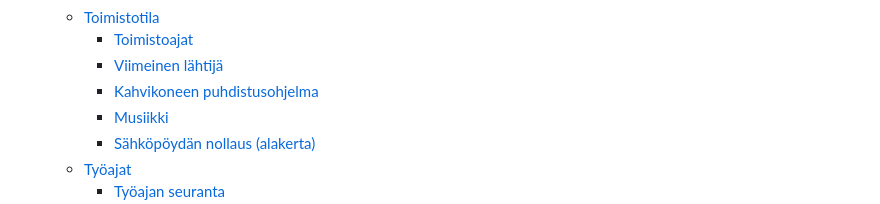
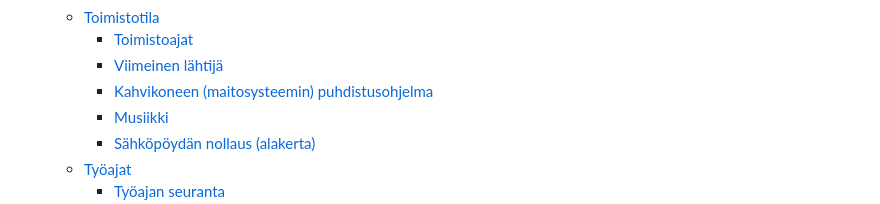
Before and after one commit to digitoimistodude/handbook.dude.fi, a Markdown page: SUMMARY.md, the part around the change. GitHub-like rendering.

```diff
--- a/SUMMARY.md
+++ b/SUMMARY.md
@@ -13,7 +13,7 @@
   * [Toimistotila](tyoskenteleminen-dudella/toimistotila.md)
     * [Toimistoajat](tyoskenteleminen-dudella/toimistotila/toimistoajat.md)
     * [Viimeinen lähtijä](tyoskenteleminen-dudella/toimistotila/viimeinen-lahtija.md)
-    * [Kahvikoneen puhdistusohjelma](tyoskenteleminen-dudella/toimistotila/kahvikoneen-puhdistusohjelma.md)
+    * [Kahvikoneen (maitosysteemin) puhdistusohjelma](tyoskenteleminen-dudella/toimistotila/kahvikoneen-maitosysteemin-puhdistusohjelma.md)
     * [Musiikki](tyoskenteleminen-dudella/toimistotila/musiikki.md)
     * [Sähköpöydän nollaus (alakerta)](tyoskenteleminen-dudella/toimistotila/sahkopoydan-nollaus-alakerta.md)
   * [Työajat](tyoskenteleminen-dudella/tyoajat/README.md)
```
Also changed, not shown: tyoskenteleminen-dudella/toimistotila/kahvikoneen-maitosysteemin-puhdistusohjelma.md (renamed from tyoskenteleminen-dudella/toimistotila/kahvikoneen-puhdistusohjelma.md, +6 -4 lines), .gitbook/assets/SCR-20240814-kjvi.jpeg (added).
